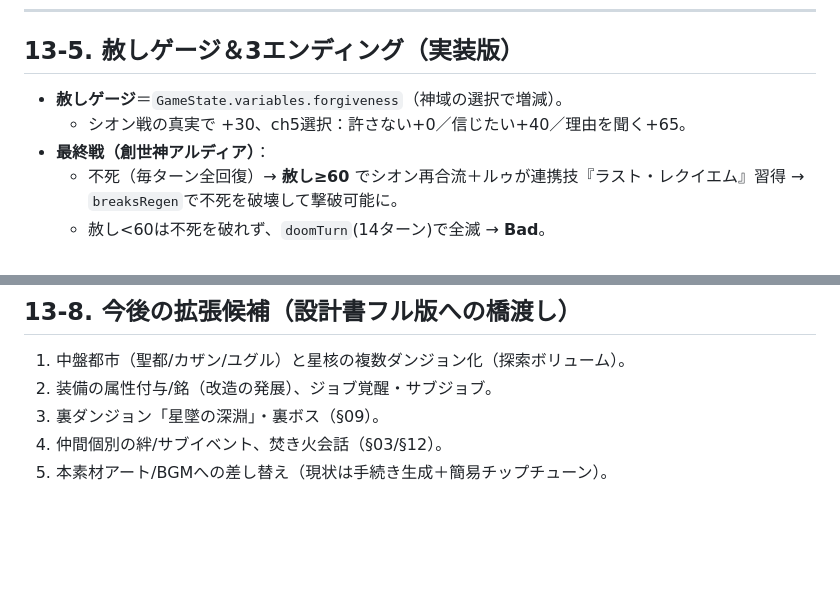
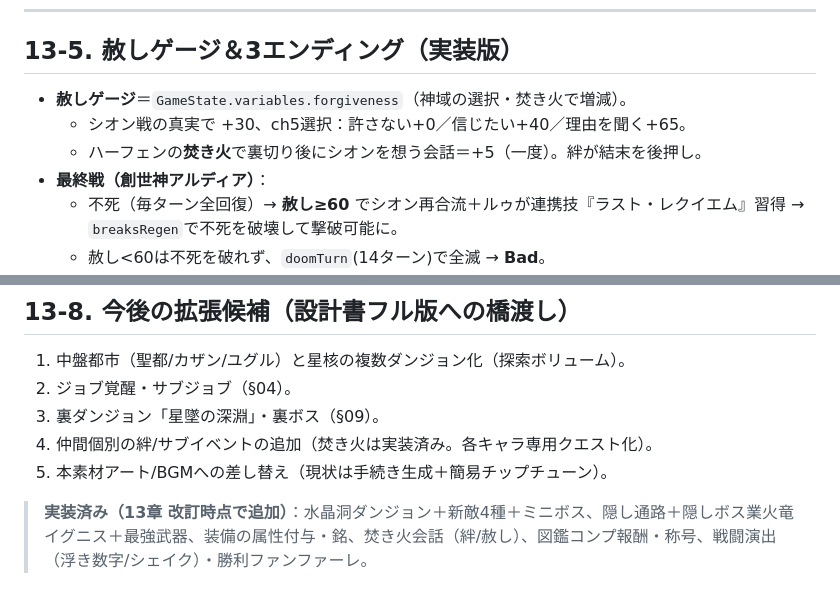
Before and after one commit to ballackbrother-source/-, a Markdown page: design/13_implementation_status.md, 2 parts joined by grey strips. Rendered like a GitHub page; blank space fills up the shorter version.

```diff
--- a/design/13_implementation_status.md
+++ b/design/13_implementation_status.md
@@ -85,8 +93,9 @@
 
 ## 13-5. 赦しゲージ＆3エンディング（実装版）
 
-- **赦しゲージ**＝`GameState.variables.forgiveness`（神域の選択で増減）。
+- **赦しゲージ**＝`GameState.variables.forgiveness`（神域の選択・焚き火で増減）。
   - シオン戦の真実で +30、ch5選択：許さない+0／信じたい+40／理由を聞く+65。
+  - ハーフェンの**焚き火**で裏切り後にシオンを想う会話＝+5（一度）。絆が結末を後押し。
 - **最終戦（創世神アルディア）**：
   - 不死（毎ターン全回復）→ **赦し≥60** でシオン再合流＋ルゥが連携技『ラスト・レクイエム』習得 → `breaksRegen`で不死を破壊して撃破可能に。
   - 赦し<60は不死を破れず、`doomTurn`(14ターン)で全滅 → **Bad**。
@@ -115,7 +124,9 @@
 ## 13-8. 今後の拡張候補（設計書フル版への橋渡し）
 
 1. 中盤都市（聖都/カザン/ユグル）と星核の複数ダンジョン化（探索ボリューム）。
-2. 装備の属性付与/銘（改造の発展）、ジョブ覚醒・サブジョブ。
+2. ジョブ覚醒・サブジョブ（§04）。
 3. 裏ダンジョン「星墜の深淵」・裏ボス（§09）。
-4. 仲間個別の絆/サブイベント、焚き火会話（§03/§12）。
+4. 仲間個別の絆/サブイベントの追加（焚き火は実装済み。各キャラ専用クエスト化）。
 5. 本素材アート/BGMへの差し替え（現状は手続き生成＋簡易チップチューン）。
+
+> **実装済み（13章 改訂時点で追加）**：水晶洞ダンジョン＋新敵4種＋ミニボス、隠し通路＋隠しボス業火竜イグニス＋最強武器、装備の属性付与・銘、焚き火会話（絆/赦し）、図鑑コンプ報酬・称号、戦闘演出（浮き数字/シェイク）・勝利ファンファーレ。
```
Also changed, not shown: other parts of design/13_implementation_status.md (+12 -4 lines).
